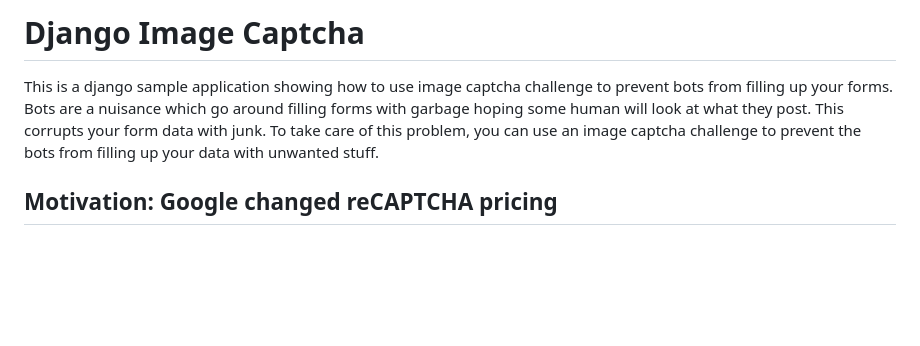
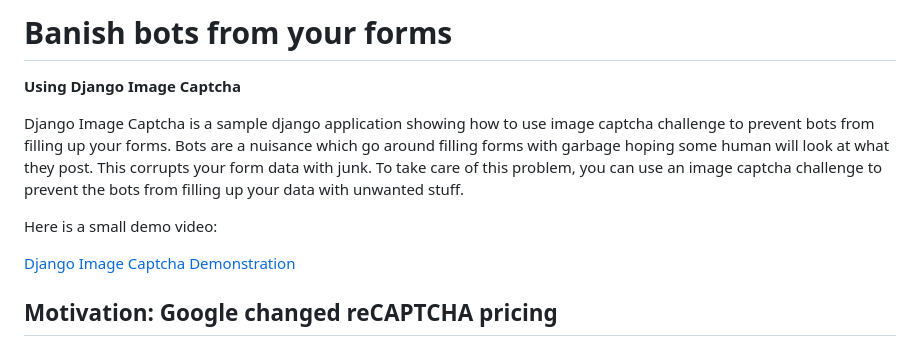
Before and after one commit to unarmedscott/django-image-captcha, a Markdown page: README.md, the part around the change. GitHub-like rendering; blank space fills up the shorter version.

Commit message:
Added demo video

```diff
--- a/README.md
+++ b/README.md
@@ -1,12 +1,18 @@
-# Django Image Captcha
+# Banish bots from your forms
 
-This is a django sample application showing how to use image captcha
+**Using Django Image Captcha**
+
+Django Image Captcha is a sample django application showing how to use image captcha
 challenge to prevent bots from filling up your forms. Bots are a
 nuisance which go around filling forms with garbage hoping some human
 will look at what they post. This corrupts your form data with
 junk. To take care of this problem, you can use an image captcha
 challenge to prevent the bots from filling up your data with unwanted
 stuff.
+
+Here is a small demo video:
+
+[Django Image Captcha Demonstration](https://github.com/unarmedscott/django-image-captcha/assets/167281592/82021bc7-a19f-4a77-863a-c98f9a06d9e1)
 
 ## Motivation: Google changed reCAPTCHA pricing
 
```
